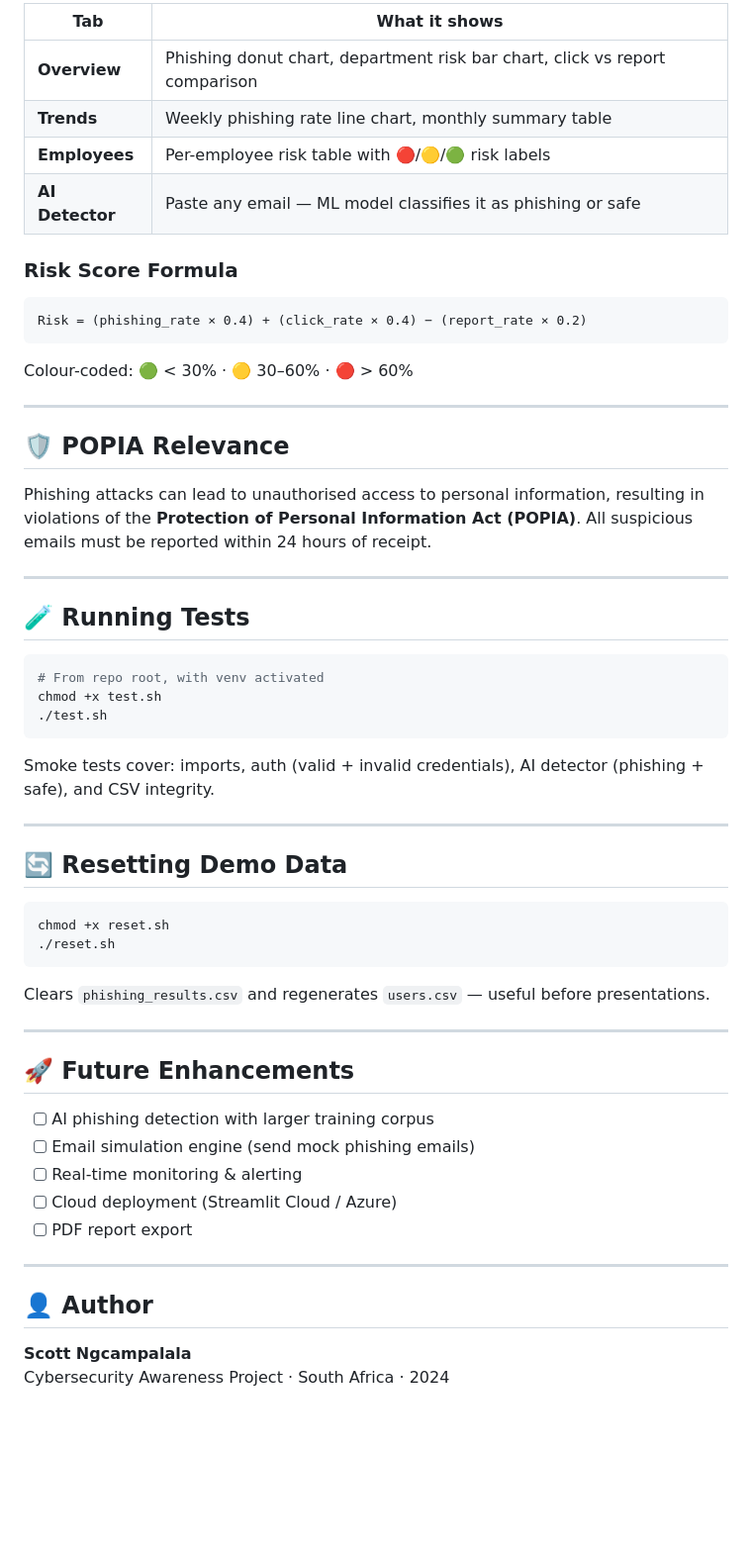
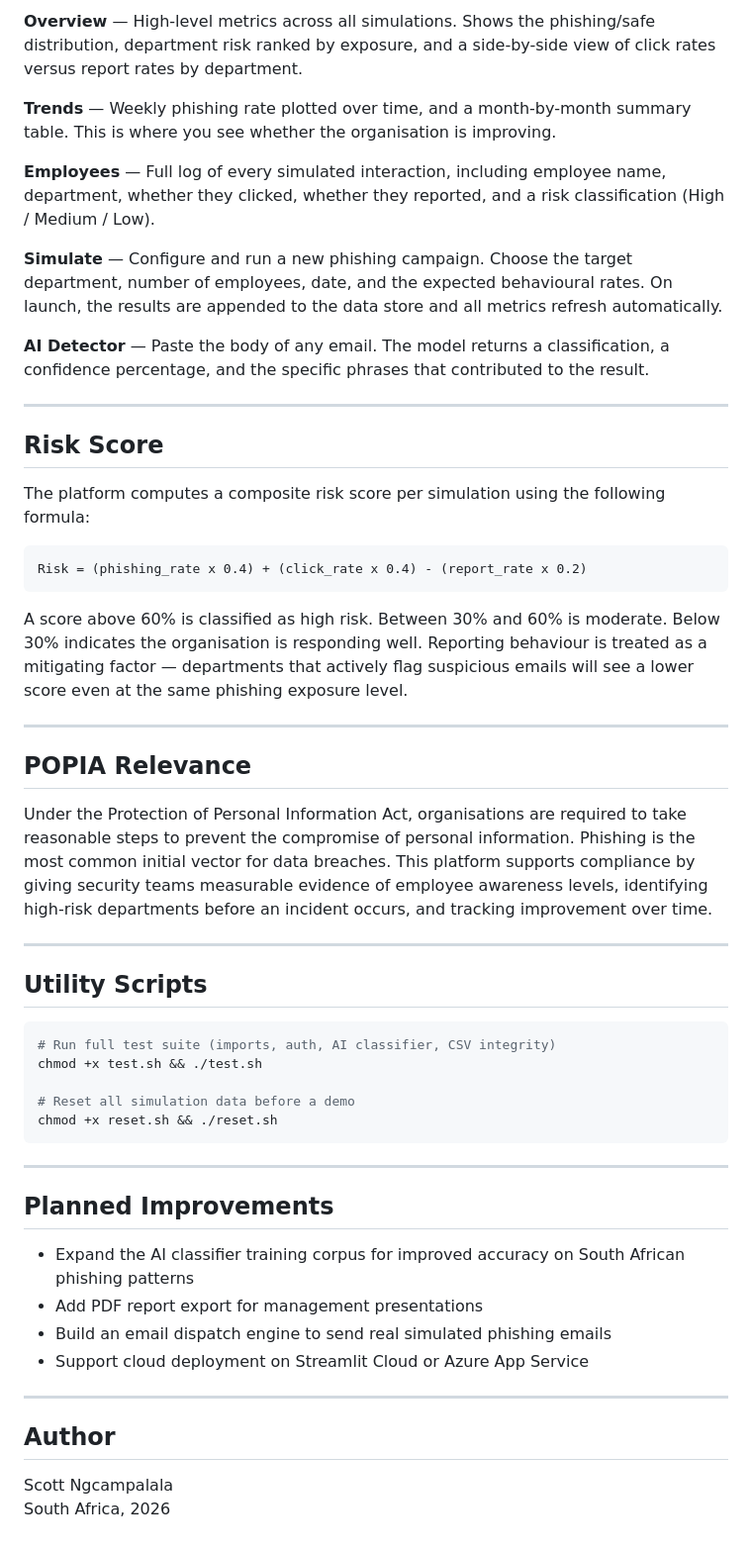
Before and after one commit to Scottie222/RetailCo-Security-Awareness, a Markdown page: README.md, the part around one of its changes. Shown at 99% size. GitHub-like rendering; blank space fills up the shorter version.

````diff
--- a/README.md
+++ b/README.md
@@ -105,59 +128,56 @@ Then open [http://localhost:8501](http://localhost:8501) in your browser.
 
-| Tab | What it shows |
-|---|---|
-| **Overview** | Phishing donut chart, department risk bar chart, click vs report comparison |
-| **Trends** | Weekly phishing rate line chart, monthly summary table |
-| **Employees** | Per-employee risk table with 🔴/🟡/🟢 risk labels |
-| **AI Detector** | Paste any email — ML model classifies it as phishing or safe |
+**Overview** — High-level metrics across all simulations. Shows the phishing/safe distribution, department risk ranked by exposure, and a side-by-side view of click rates versus report rates by department.
 
-### Risk Score Formula
-```
-Risk = (phishing_rate × 0.4) + (click_rate × 0.4) − (report_rate × 0.2)
-```
-Colour-coded: 🟢 < 30% · 🟡 30–60% · 🔴 > 60%
+**Trends** — Weekly phishing rate plotted over time, and a month-by-month summary table. This is where you see whether the organisation is improving.
+
+**Employees** — Full log of every simulated interaction, including employee name, department, whether they clicked, whether they reported, and a risk classification (High / Medium / Low).
+
+**Simulate** — Configure and run a new phishing campaign. Choose the target department, number of employees, date, and the expected behavioural rates. On launch, the results are appended to the data store and all metrics refresh automatically.
+
+**AI Detector** — Paste the body of any email. The model returns a classification, a confidence percentage, and the specific phrases that contributed to the result.
 
 ---
 
-## 🛡️ POPIA Relevance
+## Risk Score
 
-Phishing attacks can lead to unauthorised access to personal information, resulting in violations of the **Protection of Personal Information Act (POPIA)**. All suspicious emails must be reported within 24 hours of receipt.
+The platform computes a composite risk score per simulation using the following formula:
+
+```
+Risk = (phishing_rate x 0.4) + (click_rate x 0.4) - (report_rate x 0.2)
+```
+
+A score above 60% is classified as high risk. Between 30% and 60% is moderate. Below 30% indicates the organisation is responding well. Reporting behaviour is treated as a mitigating factor — departments that actively flag suspicious emails will see a lower score even at the same phishing exposure level.
 
 ---
 
-## 🧪 Running Tests
+## POPIA Relevance
 
-```bash
-# From repo root, with venv activated
-chmod +x test.sh
-./test.sh
-```
-
-Smoke tests cover: imports, auth (valid + invalid credentials), AI detector (phishing + safe), and CSV integrity.
+Under the Protection of Personal Information Act, organisations are required to take reasonable steps to prevent the compromise of personal information. Phishing is the most common initial vector for data breaches. This platform supports compliance by giving security teams measurable evidence of employee awareness levels, identifying high-risk departments before an incident occurs, and tracking improvement over time.
 
 ---
 
-## 🔄 Resetting Demo Data
+## Utility Scripts
 
 ```bash
-chmod +x reset.sh
-./reset.sh
+# Run full test suite (imports, auth, AI classifier, CSV integrity)
+chmod +x test.sh && ./test.sh
+
+# Reset all simulation data before a demo
+chmod +x reset.sh && ./reset.sh
 ```
-
-Clears `phishing_results.csv` and regenerates `users.csv` — useful before presentations.
 
 ---
 
-## 🚀 Future Enhancements
+## Planned Improvements
 
-- [ ] AI phishing detection with larger training corpus
-- [ ] Email simulation engine (send mock phishing emails)
-- [ ] Real-time monitoring & alerting
-- [ ] Cloud deployment (Streamlit Cloud / Azure)
-- [ ] PDF report export
+- Expand the AI classifier training corpus for improved accuracy on South African phishing patterns
+- Add PDF report export for management presentations
+- Build an email dispatch engine to send real simulated phishing emails
+- Support cloud deployment on Streamlit Cloud or Azure App Service
 
 ---
 
-## 👤 Author
+## Author
 
-**Scott Ngcampalala**
-Cybersecurity Awareness Project · South Africa · 2024
+Scott Ngcampalala
+South Africa, 2026
````
Also changed, not shown: other parts of README.md (+65 -42 lines).
